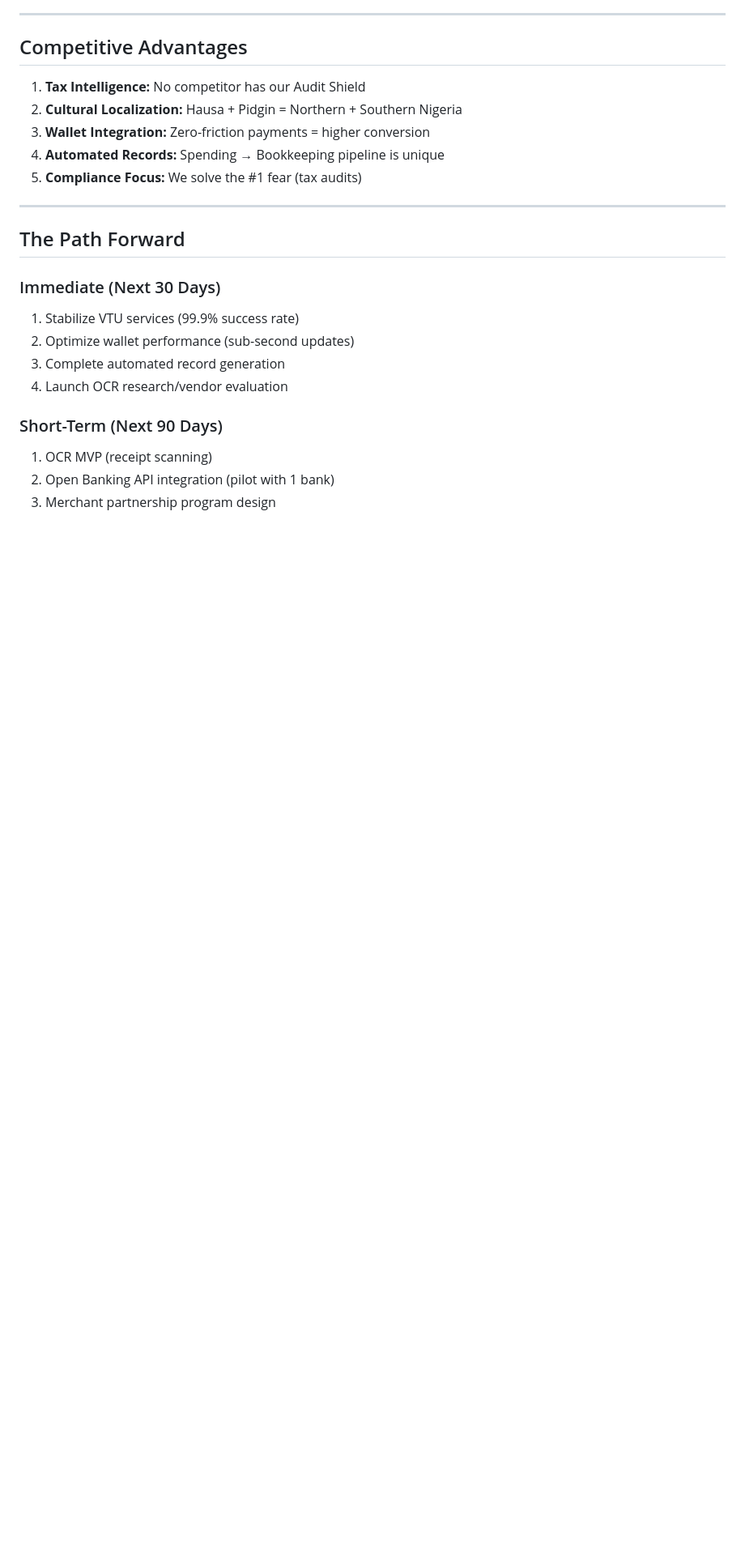
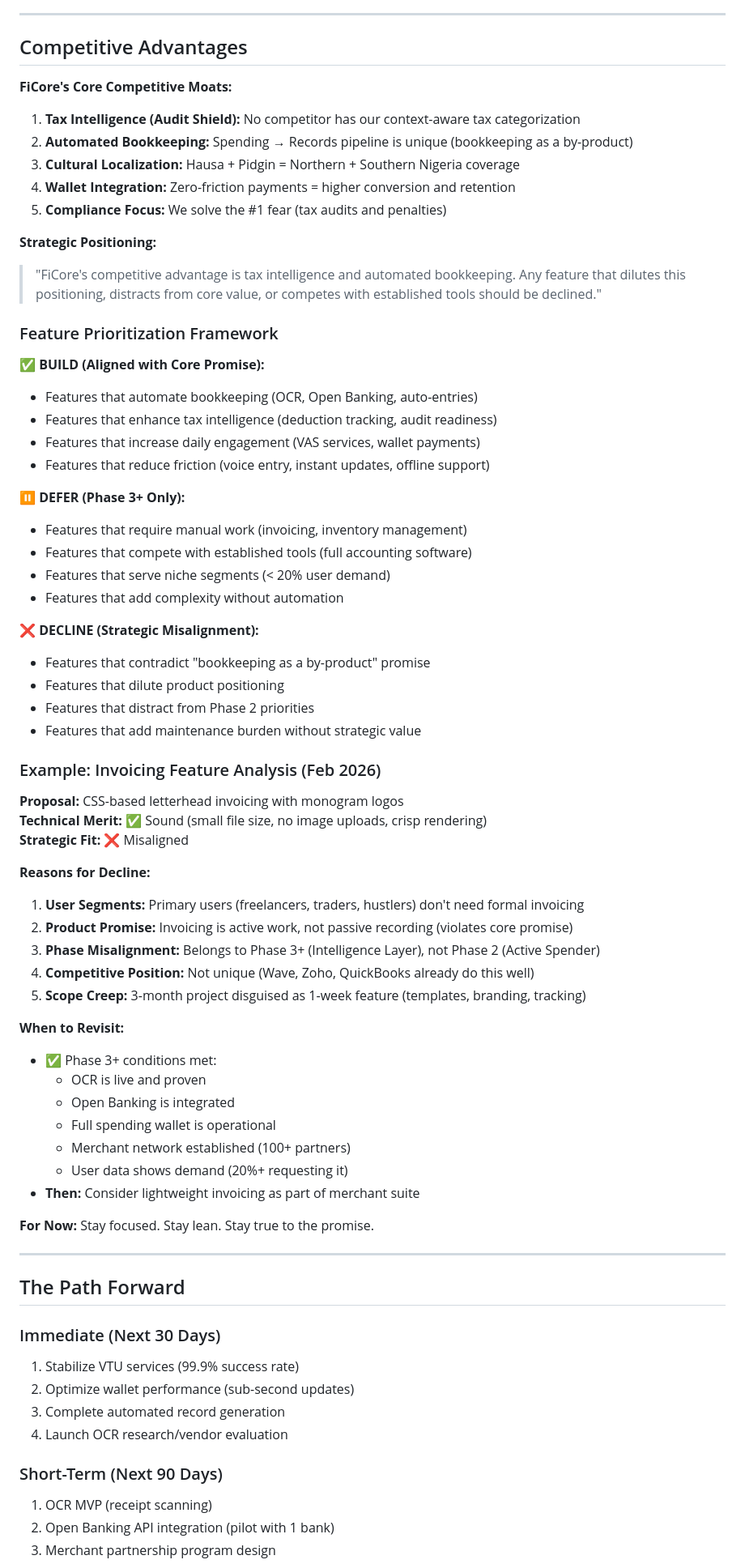
Before and after one commit to ficore-africa/AppMobileBackend, a Markdown page: ficore_mobile_backend/FICORE_STRATEGIC_VISION_FEB_2026.md, the part around one of its changes. Shown at 81% size. Rendered like a GitHub page; blank space fills up the shorter version.

```diff
--- a/ficore_mobile_backend/FICORE_STRATEGIC_VISION_FEB_2026.md
+++ b/ficore_mobile_backend/FICORE_STRATEGIC_VISION_FEB_2026.md
@@ -297,11 +317,60 @@ We are building the financial operating system for African SMEs and individuals.
 
 ## Competitive Advantages
 
-1. **Tax Intelligence:** No competitor has our Audit Shield
-2. **Cultural Localization:** Hausa + Pidgin = Northern + Southern Nigeria
-3. **Wallet Integration:** Zero-friction payments = higher conversion
-4. **Automated Records:** Spending → Bookkeeping pipeline is unique
-5. **Compliance Focus:** We solve the #1 fear (tax audits)
+**FiCore's Core Competitive Moats:**
+
+1. **Tax Intelligence (Audit Shield):** No competitor has our context-aware tax categorization
+2. **Automated Bookkeeping:** Spending → Records pipeline is unique (bookkeeping as a by-product)
+3. **Cultural Localization:** Hausa + Pidgin = Northern + Southern Nigeria coverage
+4. **Wallet Integration:** Zero-friction payments = higher conversion and retention
+5. **Compliance Focus:** We solve the #1 fear (tax audits and penalties)
+
+**Strategic Positioning:**
+> "FiCore's competitive advantage is tax intelligence and automated bookkeeping. Any feature that dilutes this positioning, distracts from core value, or competes with established tools should be declined."
+
+### Feature Prioritization Framework
+
+**✅ BUILD (Aligned with Core Promise):**
+- Features that automate bookkeeping (OCR, Open Banking, auto-entries)
+- Features that enhance tax intelligence (deduction tracking, audit readiness)
+- Features that increase daily engagement (VAS services, wallet payments)
+- Features that reduce friction (voice entry, instant updates, offline support)
+
+**⏸️ DEFER (Phase 3+ Only):**
+- Features that require manual work (invoicing, inventory management)
+- Features that compete with established tools (full accounting software)
+- Features that serve niche segments (< 20% user demand)
+- Features that add complexity without automation
+
+**❌ DECLINE (Strategic Misalignment):**
+- Features that contradict "bookkeeping as a by-product" promise
+- Features that dilute product positioning
+- Features that distract from Phase 2 priorities
+- Features that add maintenance burden without strategic value
+
+### Example: Invoicing Feature Analysis (Feb 2026)
+
+**Proposal:** CSS-based letterhead invoicing with monogram logos
+**Technical Merit:** ✅ Sound (small file size, no image uploads, crisp rendering)
+**Strategic Fit:** ❌ Misaligned
+
+**Reasons for Decline:**
+1. **User Segments:** Primary users (freelancers, traders, hustlers) don't need formal invoicing
+2. **Product Promise:** Invoicing is active work, not passive recording (violates core promise)
+3. **Phase Misalignment:** Belongs to Phase 3+ (Intelligence Layer), not Phase 2 (Active Spender)
+4. **Competitive Position:** Not unique (Wave, Zoho, QuickBooks already do this well)
+5. **Scope Creep:** 3-month project disguised as 1-week feature (templates, branding, tracking)
+
+**When to Revisit:**
+- ✅ Phase 3+ conditions met:
+  - OCR is live and proven
+  - Open Banking is integrated
+  - Full spending wallet is operational
+  - Merchant network established (100+ partners)
+  - User data shows demand (20%+ requesting it)
+- **Then:** Consider lightweight invoicing as part of merchant suite
+
+**For Now:** Stay focused. Stay lean. Stay true to the promise.
 
 ---
 
```
Also changed, not shown: other parts of ficore_mobile_backend/FICORE_STRATEGIC_VISION_FEB_2026.md (+46 -0 lines).
